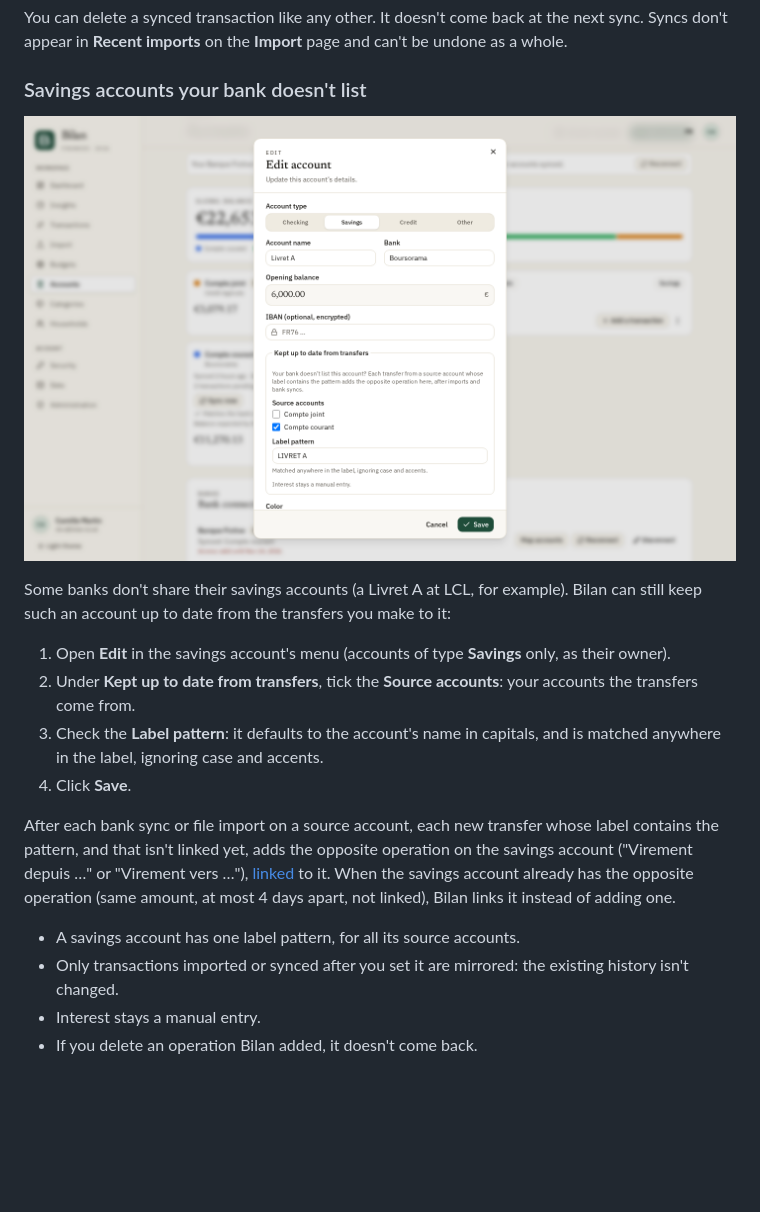
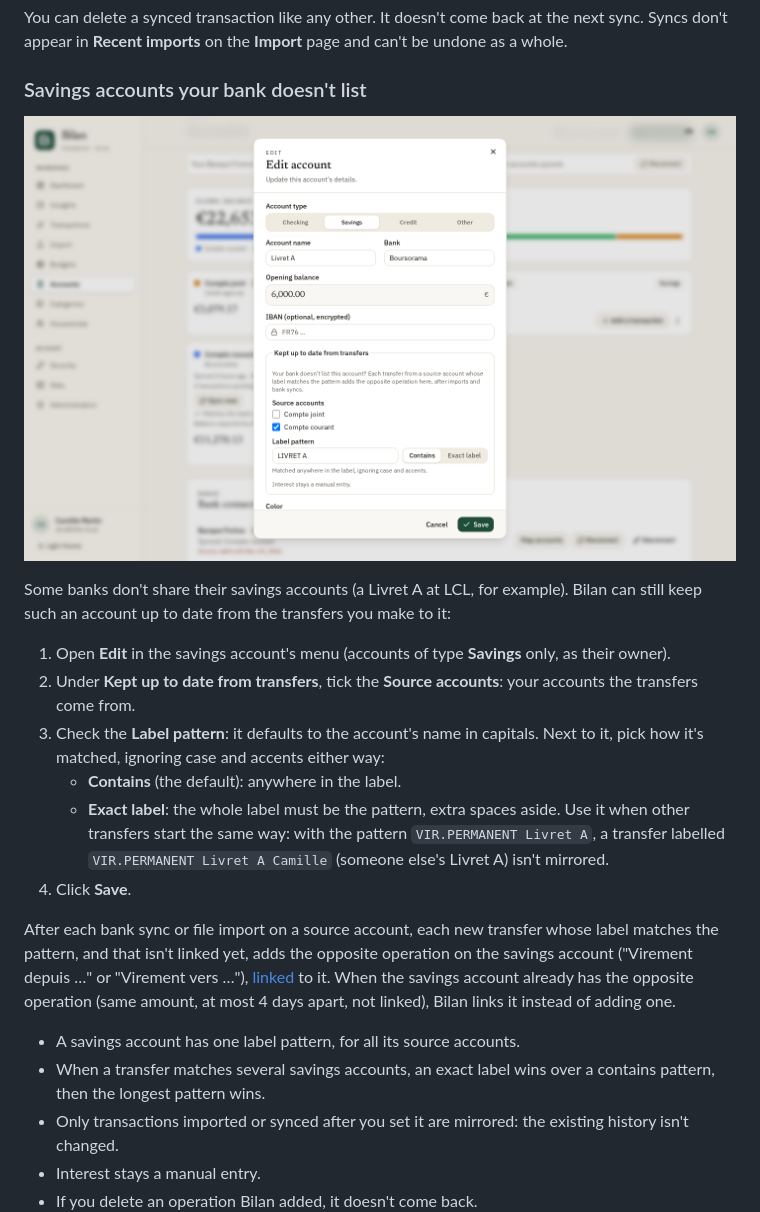
Before and after one commit to Navino16/bilan, a Markdown page: docs/user-guide.md, the part around the change. Rendered like a GitHub page; pictures changed too: docs/images/en/account-mirror.png; blank space fills up the shorter version.

```diff
--- a/docs/user-guide.md
+++ b/docs/user-guide.md
@@ -378,12 +378,15 @@ Some banks don't share their savings accounts (a Livret A at LCL, for example).
 
 1. Open **Edit** in the savings account's menu (accounts of type **Savings** only, as their owner).
 2. Under **Kept up to date from transfers**, tick the **Source accounts**: your accounts the transfers come from.
-3. Check the **Label pattern**: it defaults to the account's name in capitals, and is matched anywhere in the label, ignoring case and accents.
+3. Check the **Label pattern**: it defaults to the account's name in capitals. Next to it, pick how it's matched, ignoring case and accents either way:
+   - **Contains** (the default): anywhere in the label.
+   - **Exact label**: the whole label must be the pattern, extra spaces aside. Use it when other transfers start the same way: with the pattern `VIR.PERMANENT Livret A`, a transfer labelled `VIR.PERMANENT Livret A Camille` (someone else's Livret A) isn't mirrored.
 4. Click **Save**.
 
-After each bank sync or file import on a source account, each new transfer whose label contains the pattern, and that isn't linked yet, adds the opposite operation on the savings account ("Virement depuis …" or "Virement vers …"), [linked](#links-transfers-and-refunds) to it. When the savings account already has the opposite operation (same amount, at most 4 days apart, not linked), Bilan links it instead of adding one.
+After each bank sync or file import on a source account, each new transfer whose label matches the pattern, and that isn't linked yet, adds the opposite operation on the savings account ("Virement depuis …" or "Virement vers …"), [linked](#links-transfers-and-refunds) to it. When the savings account already has the opposite operation (same amount, at most 4 days apart, not linked), Bilan links it instead of adding one.
 
 - A savings account has one label pattern, for all its source accounts.
+- When a transfer matches several savings accounts, an exact label wins over a contains pattern, then the longest pattern wins.
 - Only transactions imported or synced after you set it are mirrored: the existing history isn't changed.
 - Interest stays a manual entry.
 - If you delete an operation Bilan added, it doesn't come back.
```
Also changed, not shown: docs/architecture.md (+2 -2 lines), docs/user-guide.fr.md (+5 -2 lines), docs/images/fr/account-mirror.png, 14 other files.
